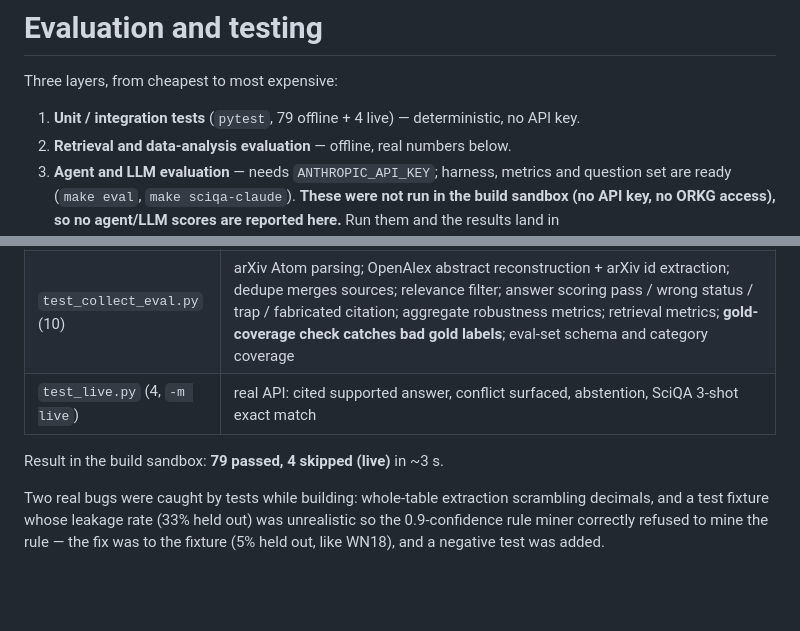
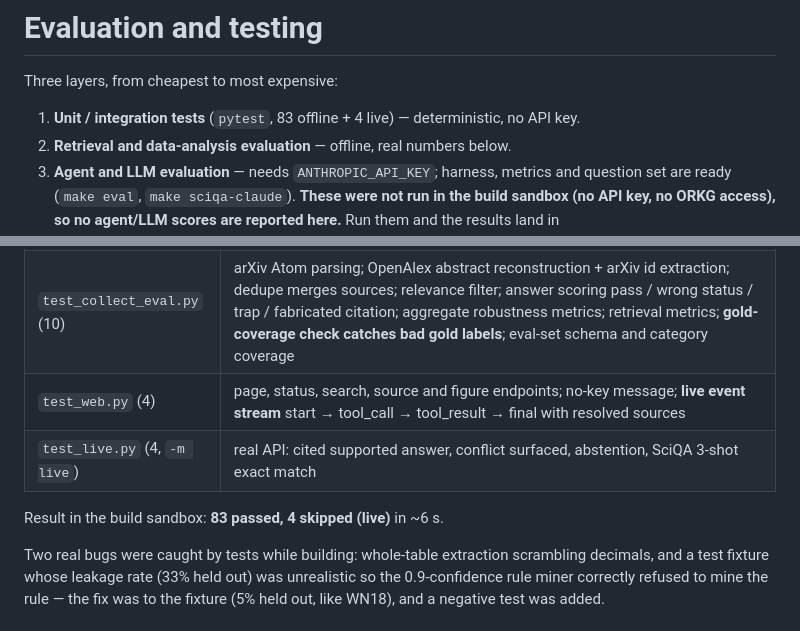
Before and after one commit to aminzadenoori/sciagent, a Markdown page: docs/EVALUATION.md, 2 parts joined by grey strips. Drawn GitHub-style; blank space fills up the shorter version.

```diff
--- a/docs/EVALUATION.md
+++ b/docs/EVALUATION.md
@@ -2,7 +2,7 @@
 
 Three layers, from cheapest to most expensive:
 
-1. **Unit / integration tests** (`pytest`, 79 offline + 4 live) — deterministic, no API key.
+1. **Unit / integration tests** (`pytest`, 83 offline + 4 live) — deterministic, no API key.
 2. **Retrieval and data-analysis evaluation** — offline, real numbers below.
 3. **Agent and LLM evaluation** — needs `ANTHROPIC_API_KEY`; harness, metrics and question set are ready
    (`make eval`, `make sciqa-claude`). **These were not run in the build sandbox (no API key, no ORKG access), so no
@@ -23,9 +23,10 @@ image-only "scanned" PDF, a missing PDF, and a duplicate record (card vs PDF).
 | `test_analysis.py` (13) | reciprocal augmentation; inverse rules mined; rules *not* mined with too many exceptions; leakage 100% / 0% on constructed splits; rule model perfect on leaky split, chance without; **random tie-breaking expectation = brute force** (6 cases) |
 | `test_sciqa.py` (14) | BLEU identity / disjoint / brevity penalty; ROUGE identity; exact match invariant to whitespace and variable names but not literals; literal F1; answer-set P/R/F1; number normalisation; fence/prefix cleaning; example retrieval returns same template; **kNN baseline substitutes the aligned entity**; HQ/AQ split reporting; **Claude prompt contains k retrieved train examples, temperature 0**; zero-shot has no examples; official split sizes and disjoint ids |
 | `test_collect_eval.py` (10) | arXiv Atom parsing; OpenAlex abstract reconstruction + arXiv id extraction; dedupe merges sources; relevance filter; answer scoring pass / wrong status / trap / fabricated citation; aggregate robustness metrics; retrieval metrics; **gold-coverage check catches bad gold labels**; eval-set schema and category coverage |
+| `test_web.py` (4) | page, status, search, source and figure endpoints; no-key message; **live event stream** start → tool_call → tool_result → final with resolved sources |
 | `test_live.py` (4, `-m live`) | real API: cited supported answer, conflict surfaced, abstention, SciQA 3-shot exact match |
 
-Result in the build sandbox: **79 passed, 4 skipped (live)** in ~3 s.
+Result in the build sandbox: **83 passed, 4 skipped (live)** in ~6 s.
 
 Two real bugs were caught by tests while building: whole-table extraction scrambling decimals, and a test fixture
 whose leakage rate (33% held out) was unrealistic so the 0.9-confidence rule miner correctly refused to mine the rule —
```
Also changed, not shown: README.md (+17 -2 lines), docs/img/web_answer.png (added), docs/img/web_search_figure.png (added), 7 other files.
